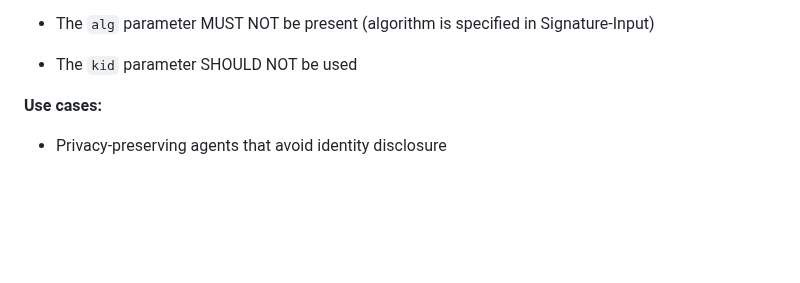
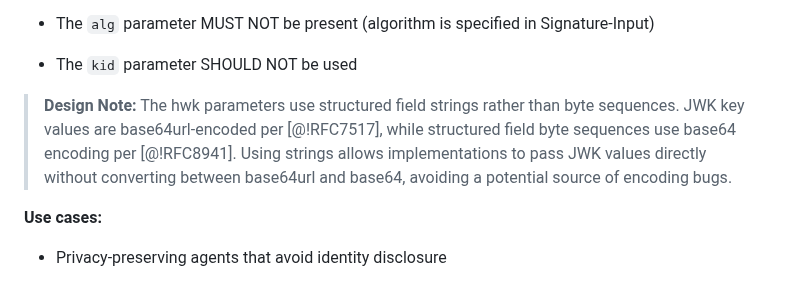
Before and after one commit to dickhardt/signature-key, a Markdown page: draft-hardt-httpbis-signature-key.md, the part around the change. Rendered like a GitHub page; blank space fills up the shorter version.

Commit message:
Add design note explaining string vs byte sequence choice for hwk
Explains that using strings avoids base64url-to-base64 conversion
which could introduce encoding bugs.

🤖 Generated with [Claude Code](https://claude.com/claude-code)

Co-Authored-By: Claude Opus 4.5 <noreply@anthropic.com>

```diff
--- a/draft-hardt-httpbis-signature-key.md
+++ b/draft-hardt-httpbis-signature-key.md
@@ -167,6 +167,8 @@ Signature-Key: sig=hwk;kty="RSA";n="0vx7agoebGcQ...";e="AQAB"
 - The `alg` parameter MUST NOT be present (algorithm is specified in Signature-Input)
 
 - The `kid` parameter SHOULD NOT be used
+
+> **Design Note:** The hwk parameters use structured field strings rather than byte sequences. JWK key values are base64url-encoded per [@!RFC7517], while structured field byte sequences use base64 encoding per [@!RFC8941]. Using strings allows implementations to pass JWK values directly without converting between base64url and base64, avoiding a potential source of encoding bugs.
 
 **Use cases:**
 
```
